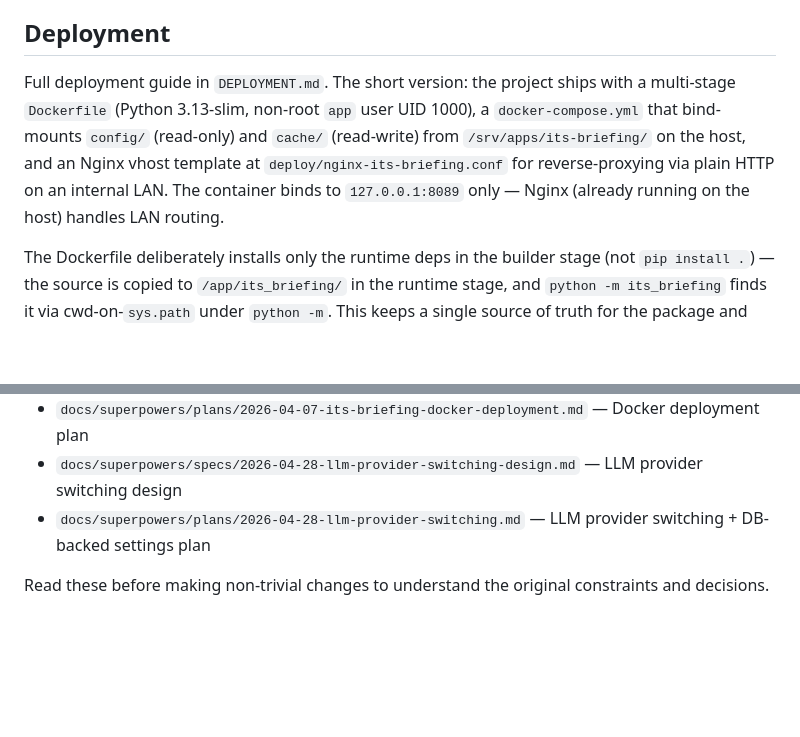
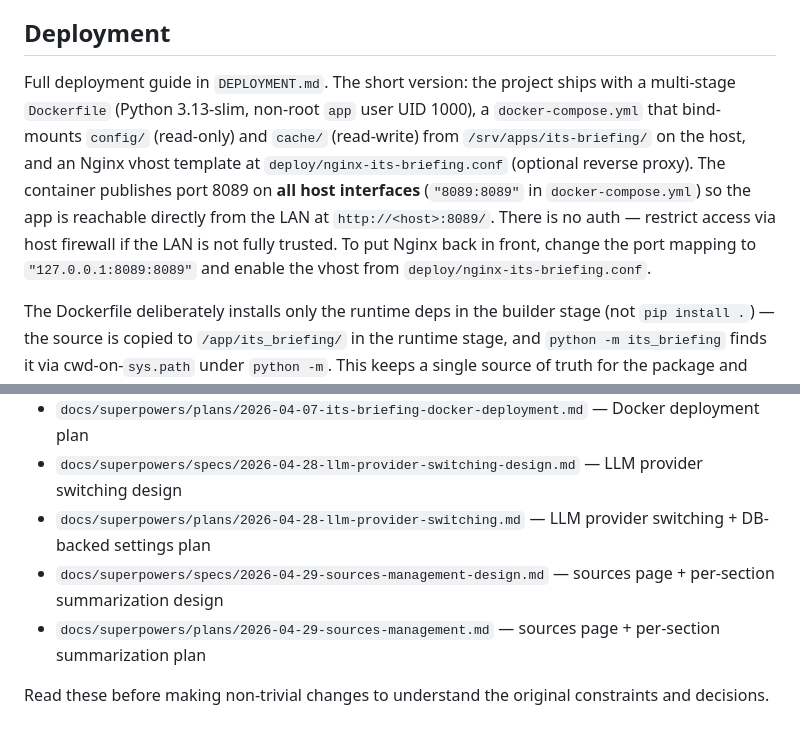
Before and after one commit to wern44/ITSDashboard, a Markdown page: CLAUDE.md, 2 parts joined by grey strips. Rendered like a GitHub page; blank space fills up the shorter version.

```diff
--- a/CLAUDE.md
+++ b/CLAUDE.md
@@ -105,7 +107,7 @@ Two LLM clients live in `llm.py`: `OllamaClient` (POST /api/chat, reads `data["m
 
 ## Deployment
 
-Full deployment guide in `DEPLOYMENT.md`. The short version: the project ships with a multi-stage `Dockerfile` (Python 3.13-slim, non-root `app` user UID 1000), a `docker-compose.yml` that bind-mounts `config/` (read-only) and `cache/` (read-write) from `/srv/apps/its-briefing/` on the host, and an Nginx vhost template at `deploy/nginx-its-briefing.conf` for reverse-proxying via plain HTTP on an internal LAN. The container binds to `127.0.0.1:8089` only — Nginx (already running on the host) handles LAN routing.
+Full deployment guide in `DEPLOYMENT.md`. The short version: the project ships with a multi-stage `Dockerfile` (Python 3.13-slim, non-root `app` user UID 1000), a `docker-compose.yml` that bind-mounts `config/` (read-only) and `cache/` (read-write) from `/srv/apps/its-briefing/` on the host, and an Nginx vhost template at `deploy/nginx-its-briefing.conf` (optional reverse proxy). The container publishes port 8089 on **all host interfaces** (`"8089:8089"` in `docker-compose.yml`) so the app is reachable directly from the LAN at `http://<host>:8089/`. There is no auth — restrict access via host firewall if the LAN is not fully trusted. To put Nginx back in front, change the port mapping to `"127.0.0.1:8089:8089"` and enable the vhost from `deploy/nginx-its-briefing.conf`.
 
 The Dockerfile deliberately installs only the runtime deps in the builder stage (not `pip install .`) — the source is copied to `/app/its_briefing/` in the runtime stage, and `python -m its_briefing` finds it via cwd-on-`sys.path` under `python -m`. This keeps a single source of truth for the package and matches the way `Path(__file__).resolve().parent.parent` in `config.py`/`db.py` resolves to `/app`, lining up with the bind mounts (`config/` read-only, `cache/` read-write so the SQLite DB survives container restarts).
 
@@ -119,5 +121,7 @@ The project follows a brainstorm → spec → plan → implementation workflow.
 - `docs/superpowers/plans/2026-04-07-its-briefing-docker-deployment.md` — Docker deployment plan
 - `docs/superpowers/specs/2026-04-28-llm-provider-switching-design.md` — LLM provider switching design
 - `docs/superpowers/plans/2026-04-28-llm-provider-switching.md` — LLM provider switching + DB-backed settings plan
+- `docs/superpowers/specs/2026-04-29-sources-management-design.md` — sources page + per-section summarization design
+- `docs/superpowers/plans/2026-04-29-sources-management.md` — sources page + per-section summarization plan
 
 Read these before making non-trivial changes to understand the original constraints and decisions.
```
Also changed, not shown: other parts of CLAUDE.md (+7 -5 lines).
